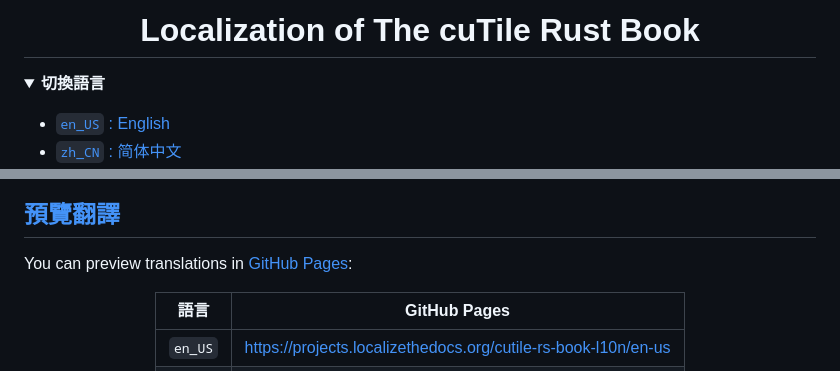
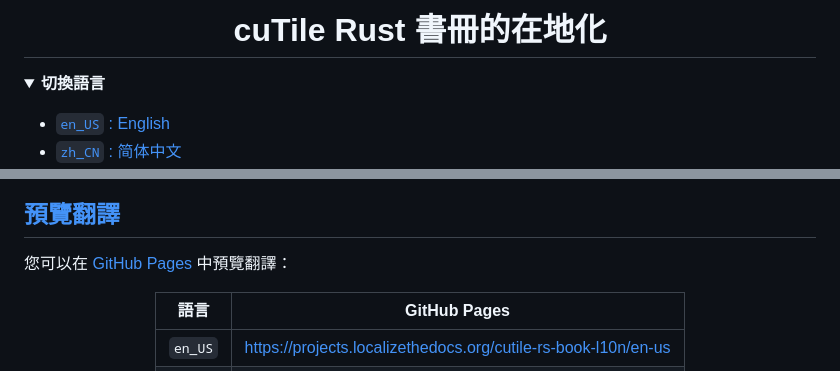
Before and after one commit to localizethedocs/cutile-rs-book-l10n, a Markdown page: README.zh_TW.md, 2 parts joined by grey strips. GitHub-like rendering; folded sections open.

Commit message:
🌐 tr(readme): download 'all' translations from Crowdin
[
  {
    "language": "de",
    "translation": 0,
    "approval": 0
  },
  {
    "language": "es",
    "translation": 0,
    "approval": 0
  },
  {
    "language": "fa",
    "translation": 0,
    "approval": 0
  },
  {
    "language": "fr",
    "translation": 0,
    "approval": 0
  },
  {
    "language": "ko",
    "translation": 68,
    "approval": 0
  },
  {
    "language": "ru",
    "translation": 0,
    "approval": 0
  },
  {
    "language": "sr",
    "translation": 0,
    "approval": 0
  },
  {
    "language": "ta",
    "translation": 0,
    "approval": 0
  },
  {
    "language": "zh-CN",
    "translation": 43,
    "approval": 35
  },
  {
    "language": "zh-TW",
    "translation": 69,
    "approval": 69
  }
]

Created by the GitHub Actions:

- File: https://github.com/localizethedocs/cutile-rs-book-l10n/actions/workflows/ci-crowdin-update-readme.yml
- Run: https://github.com/localizethedocs/cutile-rs-book-l10n/actions/runs/40267204370
- Job: https://github.com/localizethedocs/cutile-rs-book-l10n/actions/runs/40267204370/job/121392116832

```diff
--- a/README.zh_TW.md
+++ b/README.zh_TW.md
@@ -1,5 +1,5 @@
 <div align="center">
-<h1 id="localization-of-the-cutile-rust-book">Localization of The cuTile Rust Book</h1>
+<h1 id="localization-of-the-cutile-rust-book">cuTile Rust 書冊的在地化</h1>
 </div>
 
 <details><summary><strong>切換語言</strong></summary>
@@ -332,7 +332,7 @@ The goal of this project is to translate The cuTile Rust Book into multiple lang
 
 <h2 id="preview-translations"><a href="#table-of-contents">預覽翻譯</a></h2>
 
-You can preview translations in <a href="https://projects.localizethedocs.org/cutile-rs-book-l10n">GitHub Pages</a>:
+您可以在 <a href="https://projects.localizethedocs.org/cutile-rs-book-l10n">GitHub Pages</a> 中預覽翻譯：
 
 <div align="center">
 <table>
```
